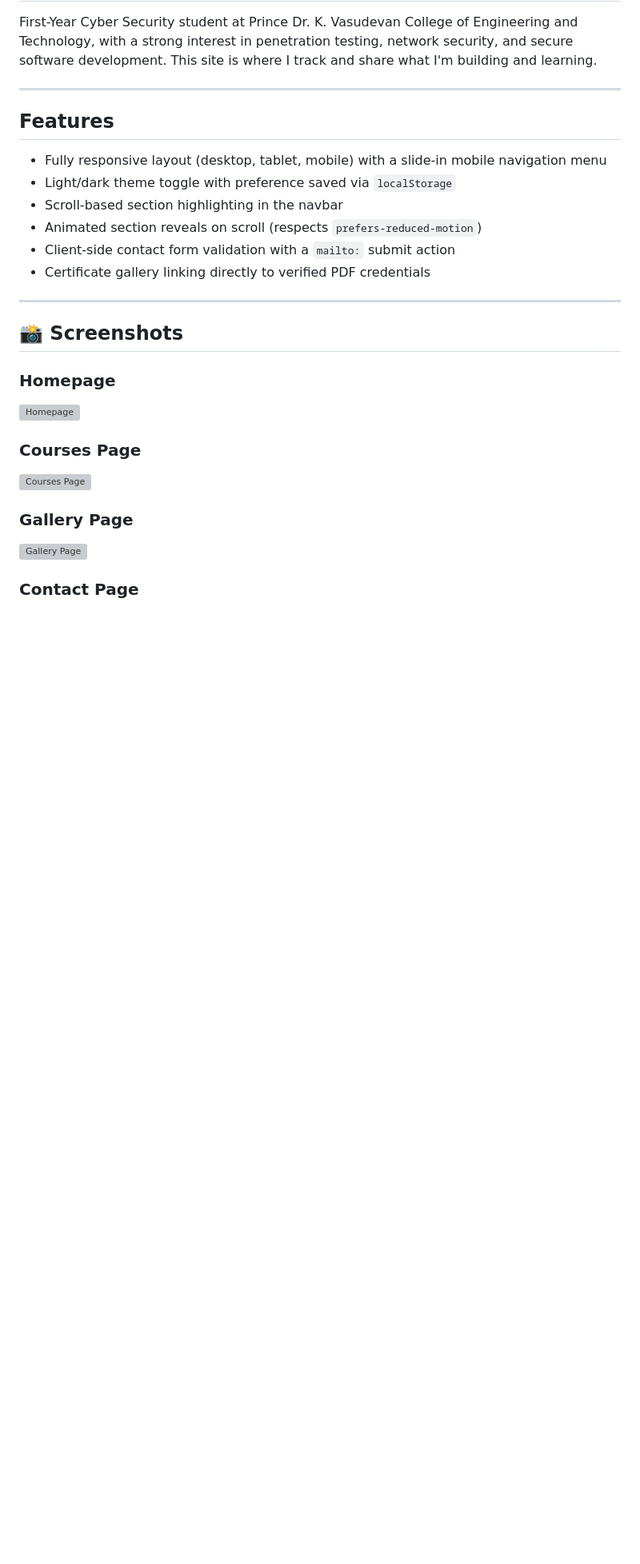
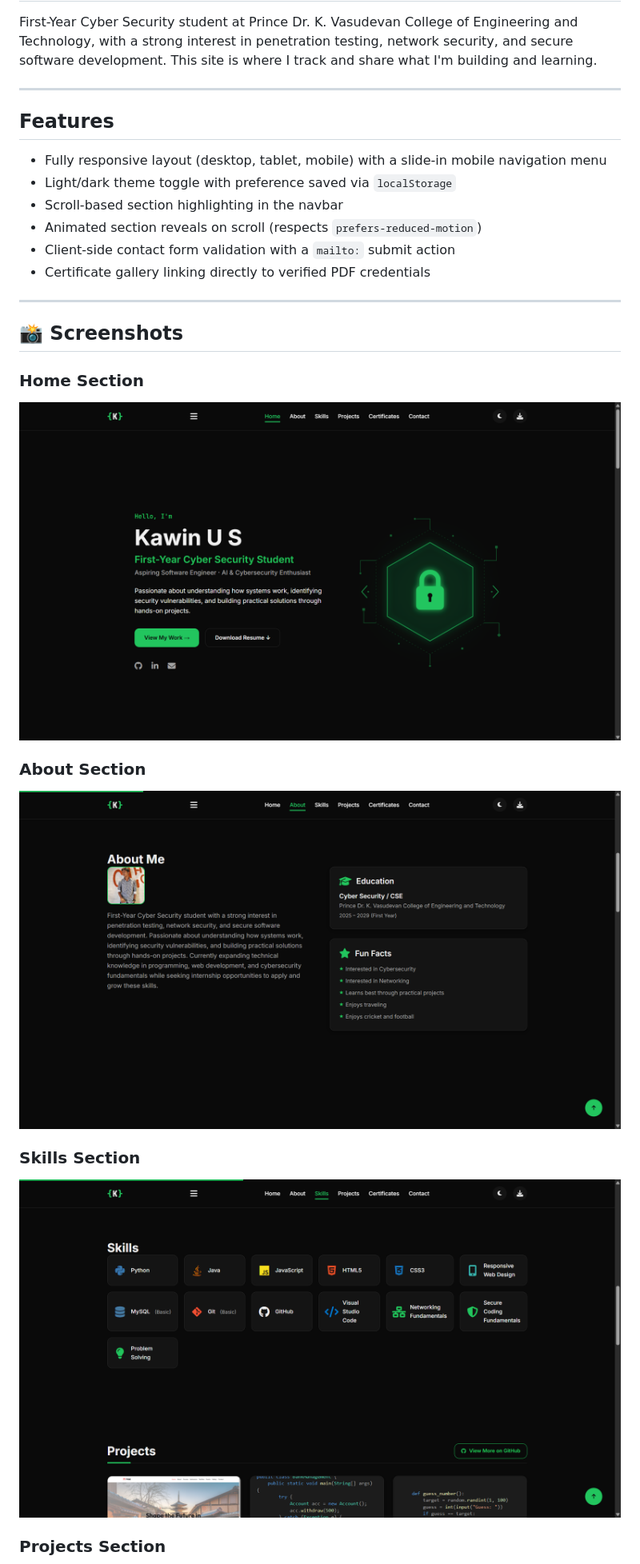
Before and after one commit to kawin-cyber/Portfolio_website, a Markdown page: README.md, the part around one of its changes. Shown at 80% size. GitHub-like rendering; blank space fills up the shorter version; grey boxes are pictures that could not be loaded.

Commit message:
Revise section titles and images in README
Updated section titles and corresponding images in the README.

```diff
--- a/README.md
+++ b/README.md
@@ -23,17 +23,17 @@ First-Year Cyber Security student at Prince Dr. K. Vasudevan College of Engineer
 
 ## 📸 Screenshots
 
-### Homepage
+### Home Section
 
-![Homepage](assets/screenshots/Home%20Page.png)
+![Home](img/Home_Section.png)
 
-### Courses Page
+### About Section
 
-![Courses Page](assets/screenshots/Course%20page.png)
+![About](img/About_Section.png)
 
-### Gallery Page
+### Skills Section
 
-![Gallery Page](assets/screenshots/Gallery%20Page.png)
+![Skills](img/Skills_Section.png)
 
-### Contact Page
+### Projects Section
 
```
Also changed, not shown: other parts of README.md (+9 -1 lines).
